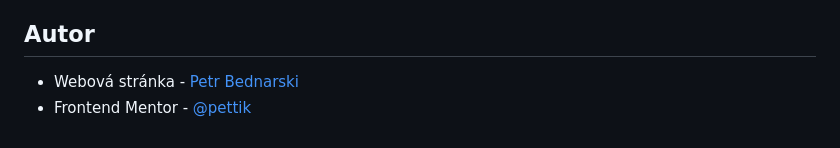
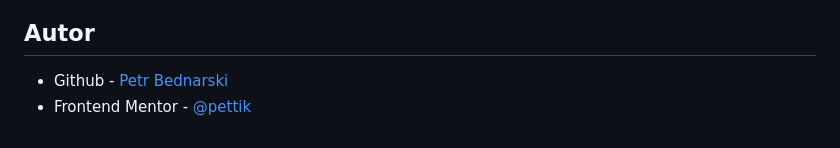
Before and after one commit to pettik/engeto--project-3, a Markdown page: README.md, the part around the change. Rendered like a GitHub page.

```diff
--- a/README.md
+++ b/README.md
@@ -79,5 +79,5 @@ Tady je pro tebe ještě pár tipů:
 
 ## Autor
 
-- Webová stránka - [Petr Bednarski](https://github.com/pettik)
+- Github - [Petr Bednarski](https://github.com/pettik)
 - Frontend Mentor - [@pettik](https://www.frontendmentor.io/profile/pettik)
```
